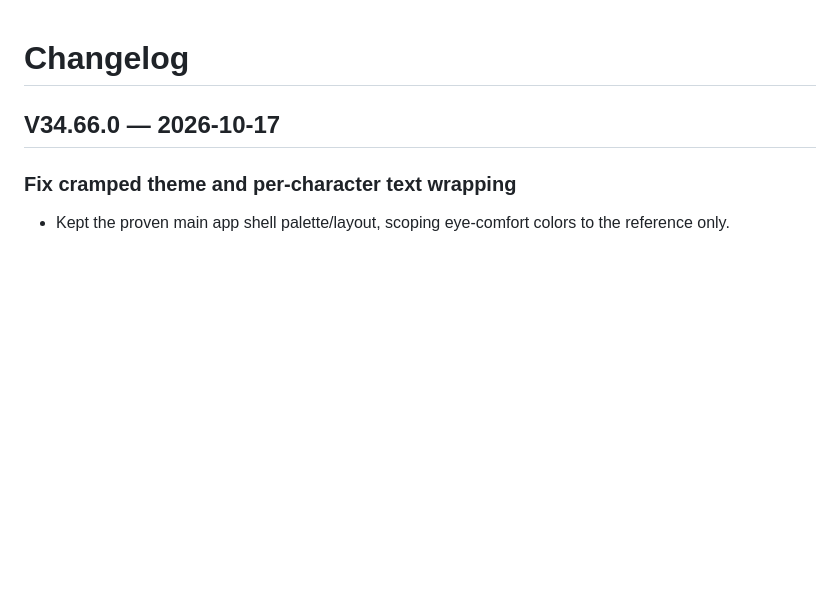
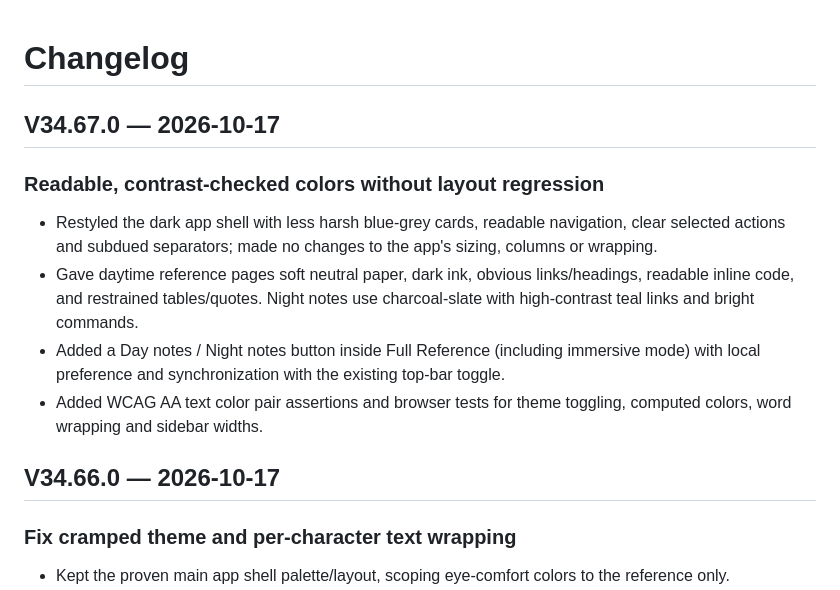
Before and after one commit to anupamjaiswall/OSCP-web-app, a Markdown page: CHANGELOG.md, the part around the change. Rendered like a GitHub page; blank space fills up the shorter version.

Commit message:
style: improve OSCP day/night readability V34.67

```diff
--- a/CHANGELOG.md
+++ b/CHANGELOG.md
@@ -1,4 +1,13 @@
 # Changelog
+
+## V34.67.0 — 2026-10-17
+
+### Readable, contrast-checked colors without layout regression
+- Restyled the dark app shell with less harsh blue-grey cards, readable navigation, clear selected actions and subdued separators; made no changes to the app's sizing, columns or wrapping.
+- Gave daytime reference pages soft neutral paper, dark ink, obvious links/headings, readable inline code, and restrained tables/quotes. Night notes use charcoal-slate with high-contrast teal links and bright commands.
+- Added a Day notes / Night notes button inside Full Reference (including immersive mode) with local preference and synchronization with the existing top-bar toggle.
+- Added WCAG AA text color pair assertions and browser tests for theme toggling, computed colors, word wrapping and sidebar widths.
+
 
 ## V34.66.0 — 2026-10-17
 
```
